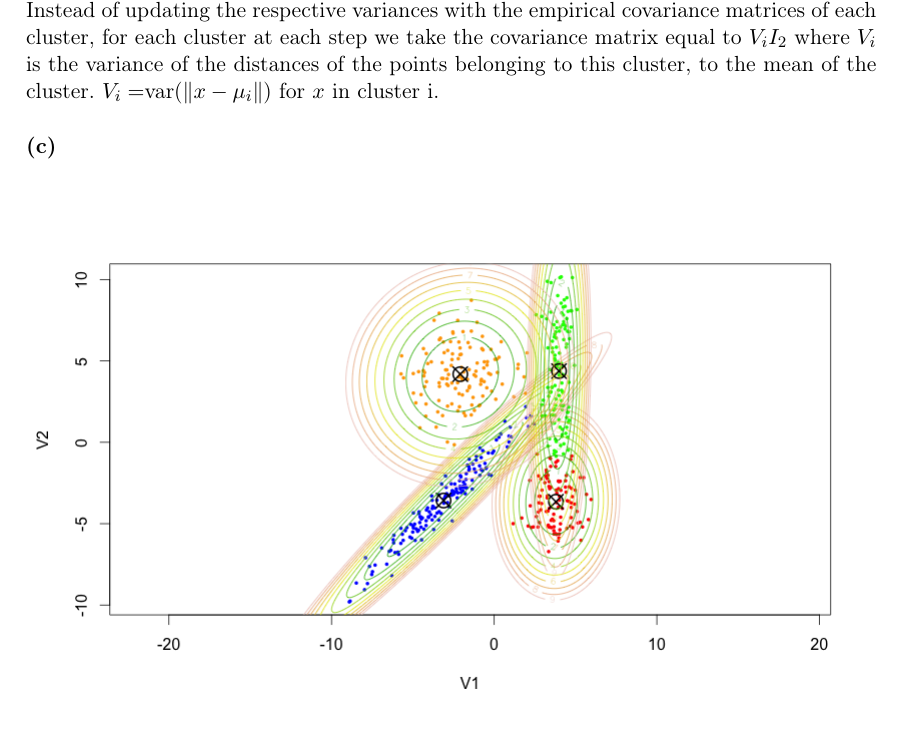
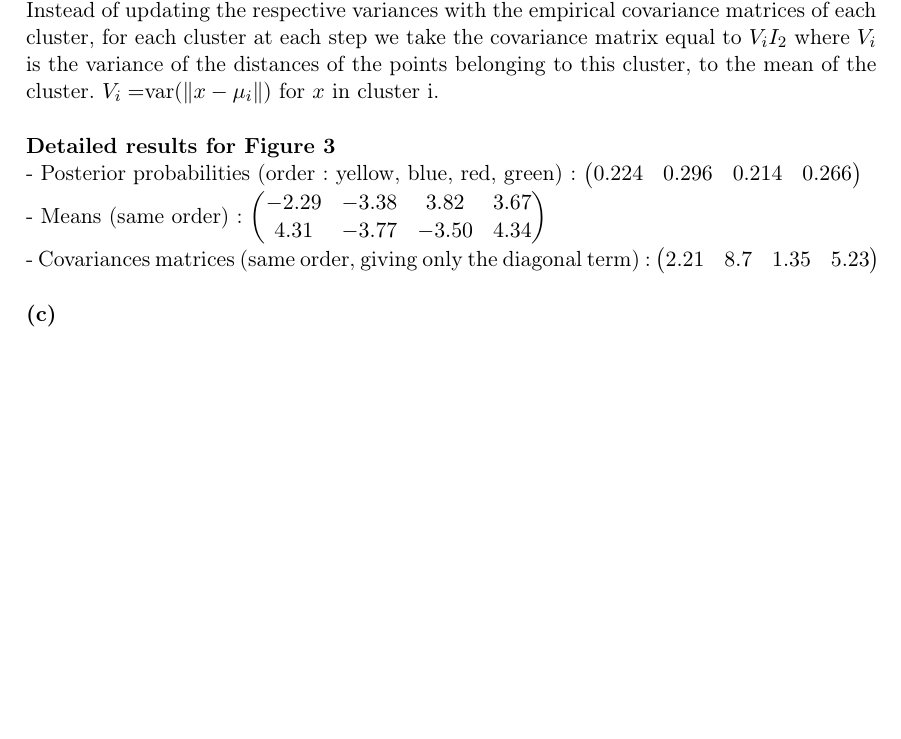
Before and after one commit to Nick-Ol/Probabilistic-Graphical-Models, a LaTeX document (TP2/Report PGM TP2.tex): part of page 6 of 7, cut so that both start at the same text, the shorter picture padded with empty space. Compiled offline with pdfLaTeX; the source files are stored in an older character set and shown here as Unicode.

Commit message:
Results for circles

```diff
--- a/TP2/Report PGM TP2.tex
+++ b/TP2/Report PGM TP2.tex
@@ -214,6 +214,24 @@ $\begin{pmatrix}
 As we forced the variances to be proportional to $I_2$, we get that level sets are circles, because we have $(x-\mu)^T \Sigma^{-1} (x- \mu) = \frac{1}{\sigma^2} \Vert x - \mu \Vert ^2$.
 \\Instead of updating the respective variances with the empirical covariance matrices of each cluster, for each cluster at each step we take the covariance matrix equal to $V_i I_2$ where $V_i$ is the variance of the distances of the points belonging to this cluster, to the mean of the cluster. $V_i =$var($ \Vert x - \mu_i \Vert$) for $x$ in cluster i.
 %
+\\[5mm]
+\textbf{Detailed results for Figure 3}
+\\- Posterior probabilities (order: yellow, blue, red, green) :
+$\begin{pmatrix}
+0.224 & 0.296 & 0.214 & 0.266\\
+\end{pmatrix}$
+%
+\\- Means (same order) :
+$\begin{pmatrix}
+-2.29 & -3.38 & 3.82 & 3.67 \\
+4.31 & -3.77 & -3.50 & 4.34
+\end{pmatrix}$
+%
+\\- Covariances matrices (same order, giving only the diagonal term) :
+$\begin{pmatrix}
+2.21 & 8.7 & 1.35 & 5.23\\
+\end{pmatrix}$
+%
 %
 \\[5mm]\textbf{(c)}
 \begin{figure}[H]
```
